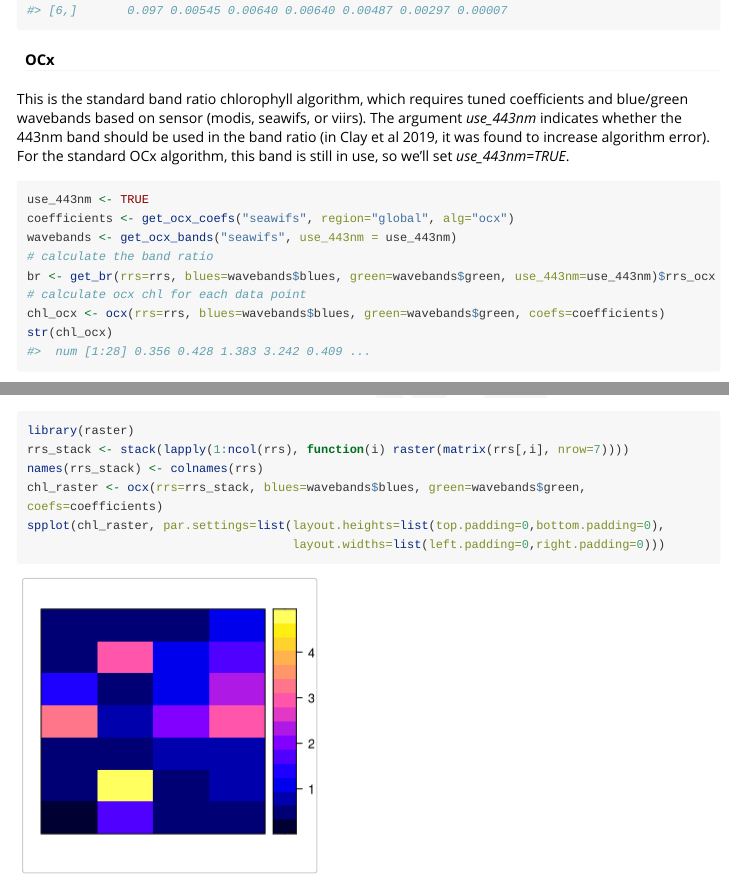
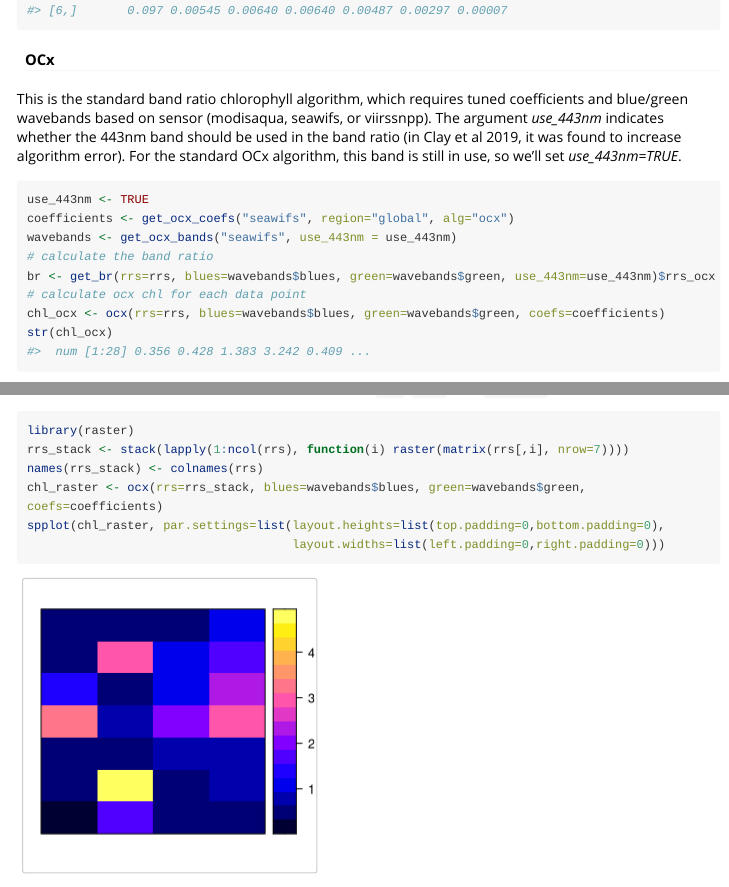
Before and after one commit to BIO-RSG/oceancolouR, an R Markdown document (vignettes/introduction.Rmd): the page in a window 1100 px wide, from 3940 px down, and a second part further down, joined at a grey line. Rendered offline with R 4.5, knitr and Pandoc, with nearby package versions; folded parts are opened; code that draws random numbers runs with fixed seeds of ours; some code elsewhere in the file could not run offline; long lines of code are wrapped.

Commit message:
- update vignette to reflect new sensor naming scheme

````diff
--- a/vignettes/introduction.Rmd
+++ b/vignettes/introduction.Rmd
@@ -184,7 +184,7 @@ head(input)
 
 #### OCx
 
-This is the standard band ratio chlorophyll algorithm, which requires tuned coefficients and blue/green wavebands based on sensor (modis, seawifs, or viirs). The argument *use_443nm* indicates whether the 443nm band should be used in the band ratio (in Clay et al 2019, it was found to increase algorithm error). For the standard OCx algorithm, this band is still in use, so we'll set *use_443nm=TRUE*.
+This is the standard band ratio chlorophyll algorithm, which requires tuned coefficients and blue/green wavebands based on sensor (modisaqua, seawifs, or viirssnpp). The argument *use_443nm* indicates whether the 443nm band should be used in the band ratio (in Clay et al 2019, it was found to increase algorithm error). For the standard OCx algorithm, this band is still in use, so we'll set *use_443nm=TRUE*.
 
 ```{r}
 use_443nm <- TRUE
@@ -245,7 +245,7 @@ spplot(chl_raster, par.settings=list(layout.heights=list(top.padding=0,bottom.pa
 
 #### Hu
 
-The Hu algorithm is simple to use, but only works for chlorophyll < ~0.3 mg m<sup>-3</sup> (see plot below), and is usually blended with OCx for values 0.15-0.2 (see *OCI* algorithm below). The wavebands that you must use depend only on the sensor (modis, seawifs, or viirs), and the coefficients only depend on the version you want to use (version 1 or 2, see ?hu for references). Here we'll use another piece of a matchup dataset for MODIS-Aqua made up of smaller concentrations:
+The Hu algorithm is simple to use, but only works for chlorophyll < ~0.3 mg m<sup>-3</sup> (see plot below), and is usually blended with OCx for values 0.15-0.2 (see *OCI* algorithm below). The wavebands that you must use depend only on the sensor (modisaqua, seawifs, or viirssnpp), and the coefficients only depend on the version you want to use (version 1 or 2, see ?hu for references). Here we'll use another piece of a matchup dataset for MODIS-Aqua made up of smaller concentrations:
 
 ```{r}
 chl_insitu_hu <- c(0.085,0.09,0.1,0.106,0.107,0.122,0.122,0.126,0.128,0.133,0.134,0.143,0.153,0.166,0.166,0.173,0.175,0.182,0.189,0.194,0.197,0.198,0.199,0.208,0.225,0.236,0.249,0.254,0.254,0.258,0.259,0.262,0.266,0.274,0.276,0.28,0.283,0.305,0.311,0.314,0.314,0.318,0.326,0.327,0.34,0.355,0.404,0.405,0.413,0.423,0.435,0.46,0.473,0.493,0.53,0.66,0.66,0.672,0.691,0.726,0.752,0.803,0.803,0.806,0.817,0.829,0.889,0.895,0.897,0.976,1.004,1.006,1.036,1.161,1.219,1.252,1.253,1.835,2.075,2.551,4.117,5.297)
````
Also changed, not shown: vignettes/introduction.Rmd (2 more changed lines).
